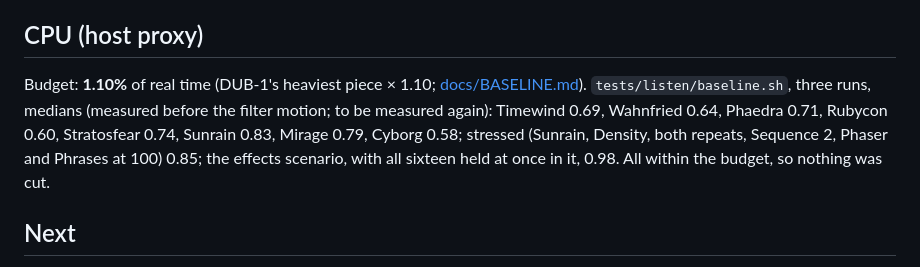
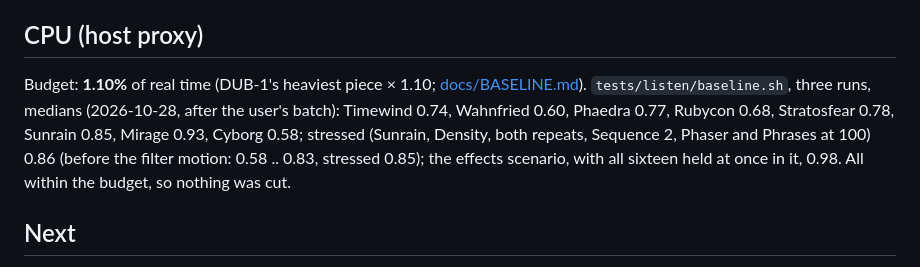
Before and after one commit to FartyPants/fm1-nachtfahrt, a Markdown page: PLAN.md, the part around the change. Rendered like a GitHub page.

Commit message:
PLAN: the CPU medians of 2026-10-28 in the CPU section
Co-Authored-By: Claude Opus 5.5 <noreply@anthropic.com>

```diff
--- a/PLAN.md
+++ b/PLAN.md
@@ -52,9 +52,9 @@ Done, with the whole suite passing (`tests/run_tests.sh`, gate `tools/suite_gate
 ## CPU (host proxy)
 
 Budget: **1.10%** of real time (DUB-1's heaviest piece × 1.10; [docs/BASELINE.md](docs/BASELINE.md)).
-`tests/listen/baseline.sh`, three runs, medians (measured before the filter motion; to be measured again): Timewind 0.69, Wahnfried 0.64, Phaedra 0.71, Rubycon 0.60,
-Stratosfear 0.74, Sunrain 0.83, Mirage 0.79, Cyborg 0.58; stressed (Sunrain, Density, both repeats, Sequence 2,
-Phaser and Phrases at 100) 0.85; the effects scenario, with all sixteen held at once in it, 0.98. All within the
+`tests/listen/baseline.sh`, three runs, medians (2026-10-28, after the user's batch): Timewind 0.74, Wahnfried 0.60,
+Phaedra 0.77, Rubycon 0.68, Stratosfear 0.78, Sunrain 0.85, Mirage 0.93, Cyborg 0.58; stressed (Sunrain, Density,
+both repeats, Sequence 2, Phaser and Phrases at 100) 0.86 (before the filter motion: 0.58 .. 0.83, stressed 0.85); the effects scenario, with all sixteen held at once in it, 0.98. All within the
 budget, so nothing was cut.
 
 ## Next
```
